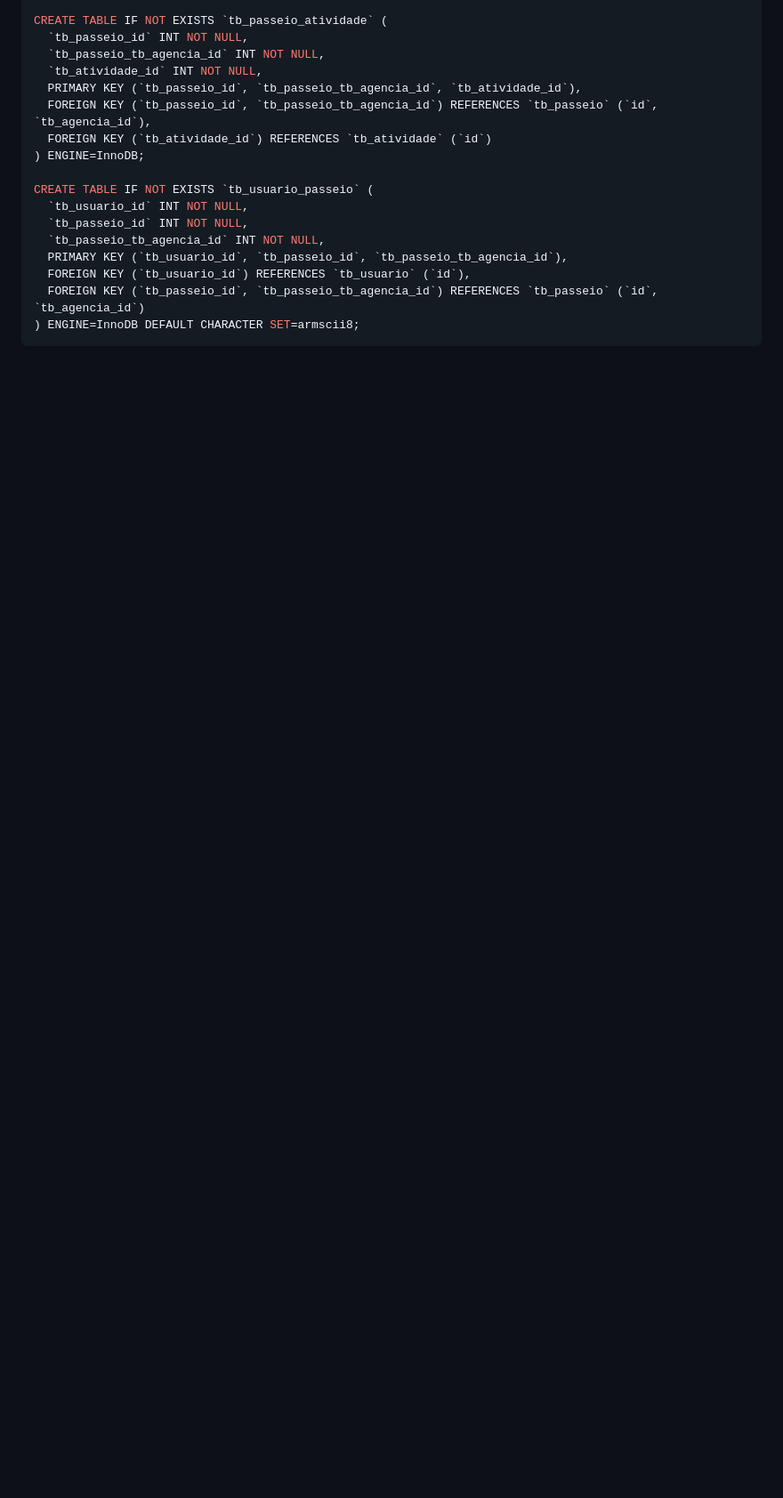
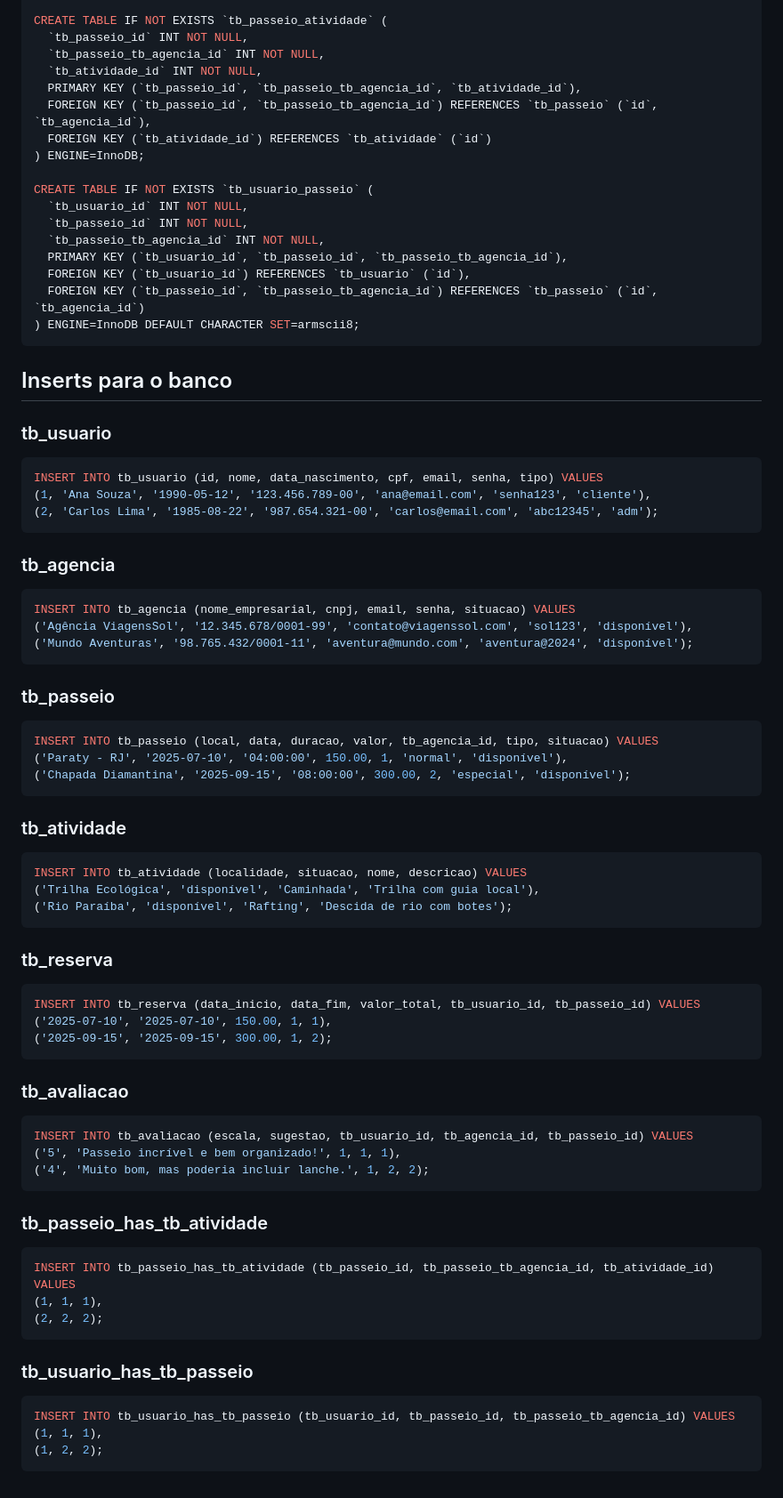
Before and after one commit to Max-Leal/DeepBlue-Prototype, a Markdown page: README.md, the part around the change. Shown at 89% size. Rendered like a GitHub page; blank space fills up the shorter version.

````diff
--- a/README.md
+++ b/README.md
@@ -140,3 +140,68 @@ CREATE TABLE IF NOT EXISTS `tb_usuario_passeio` (
   FOREIGN KEY (`tb_passeio_id`, `tb_passeio_tb_agencia_id`) REFERENCES `tb_passeio` (`id`, `tb_agencia_id`)
 ) ENGINE=InnoDB DEFAULT CHARACTER SET=armscii8;
 ```
+## Inserts para o banco
+
+### tb_usuario
+
+```sql
+INSERT INTO tb_usuario (id, nome, data_nascimento, cpf, email, senha, tipo) VALUES
+(1, 'Ana Souza', '1990-05-12', '123.456.789-00', 'ana@email.com', 'senha123', 'cliente'),
+(2, 'Carlos Lima', '1985-08-22', '987.654.321-00', 'carlos@email.com', 'abc12345', 'adm');
+```
+
+### tb_agencia
+
+```sql
+INSERT INTO tb_agencia (nome_empresarial, cnpj, email, senha, situacao) VALUES
+('Agência ViagensSol', '12.345.678/0001-99', 'contato@viagenssol.com', 'sol123', 'disponível'),
+('Mundo Aventuras', '98.765.432/0001-11', 'aventura@mundo.com', 'aventura@2024', 'disponível');
+```
+
+### tb_passeio
+
+```sql
+INSERT INTO tb_passeio (local, data, duracao, valor, tb_agencia_id, tipo, situacao) VALUES
+('Paraty - RJ', '2025-07-10', '04:00:00', 150.00, 1, 'normal', 'disponível'),
+('Chapada Diamantina', '2025-09-15', '08:00:00', 300.00, 2, 'especial', 'disponível');
+```
+
+### tb_atividade
+
+```sql
+INSERT INTO tb_atividade (localidade, situacao, nome, descricao) VALUES
+('Trilha Ecológica', 'disponível', 'Caminhada', 'Trilha com guia local'),
+('Rio Paraíba', 'disponível', 'Rafting', 'Descida de rio com botes');
+```
+
+### tb_reserva
+
+```sql
+INSERT INTO tb_reserva (data_inicio, data_fim, valor_total, tb_usuario_id, tb_passeio_id) VALUES
+('2025-07-10', '2025-07-10', 150.00, 1, 1),
+('2025-09-15', '2025-09-15', 300.00, 1, 2);
+```
+
+### tb_avaliacao
+
+```sql
+INSERT INTO tb_avaliacao (escala, sugestao, tb_usuario_id, tb_agencia_id, tb_passeio_id) VALUES
+('5', 'Passeio incrível e bem organizado!', 1, 1, 1),
+('4', 'Muito bom, mas poderia incluir lanche.', 1, 2, 2);
+```
+
+### tb_passeio_has_tb_atividade
+
+```sql
+INSERT INTO tb_passeio_has_tb_atividade (tb_passeio_id, tb_passeio_tb_agencia_id, tb_atividade_id) VALUES
+(1, 1, 1),
+(2, 2, 2);
+```
+
+### tb_usuario_has_tb_passeio
+
+```sql
+INSERT INTO tb_usuario_has_tb_passeio (tb_usuario_id, tb_passeio_id, tb_passeio_tb_agencia_id) VALUES
+(1, 1, 1),
+(1, 2, 2);
+```
````
